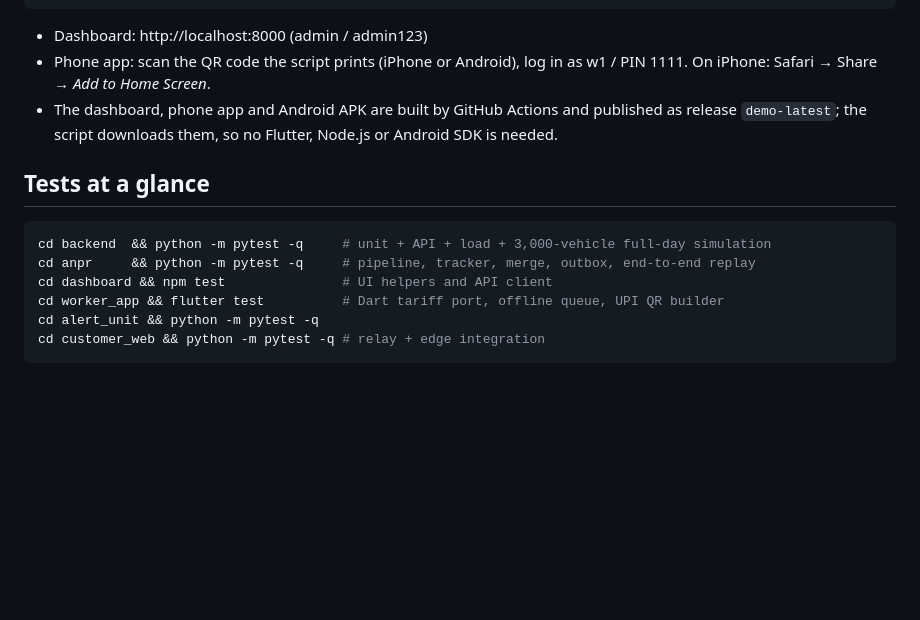
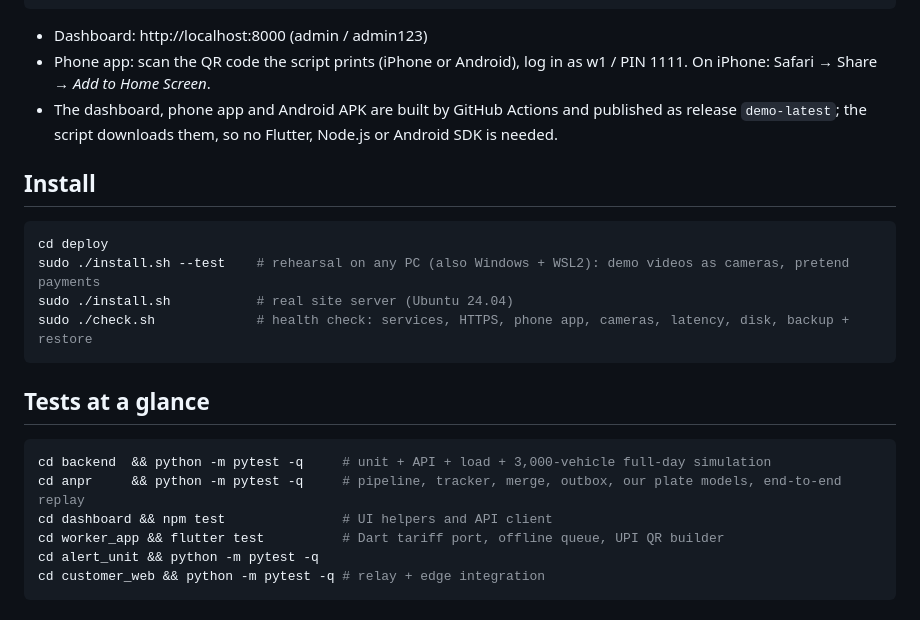
Before and after one commit to saumyahindocha/Car-parking-software, a Markdown page: README.md, the part around one of its changes. GitHub-like rendering; blank space fills up the shorter version.

````diff
--- a/README.md
+++ b/README.md
@@ -37,10 +67,18 @@ by workers in the app; no customer website is needed.
 * The dashboard, phone app and Android APK are built by GitHub Actions and published as release
   `demo-latest`; the script downloads them, so no Flutter, Node.js or Android SDK is needed.
 
+## Install
+```bash
+cd deploy
+sudo ./install.sh --test    # rehearsal on any PC (also Windows + WSL2): demo videos as cameras, pretend payments
+sudo ./install.sh           # real site server (Ubuntu 24.04)
+sudo ./check.sh             # health check: services, HTTPS, phone app, cameras, latency, disk, backup + restore
+```
+
 ## Tests at a glance
 ```bash
 cd backend  && python -m pytest -q     # unit + API + load + 3,000-vehicle full-day simulation
-cd anpr     && python -m pytest -q     # pipeline, tracker, merge, outbox, end-to-end replay
+cd anpr     && python -m pytest -q     # pipeline, tracker, merge, outbox, our plate models, end-to-end replay
 cd dashboard && npm test               # UI helpers and API client
 cd worker_app && flutter test          # Dart tariff port, offline queue, UPI QR builder
 cd alert_unit && python -m pytest -q
````
Also changed, not shown: other parts of README.md (+35 -5 lines), docs/ARCHITECTURE.md (+1 -1 lines), docs/SITE_HANDBOOK.md (added, +267 -0 lines).
